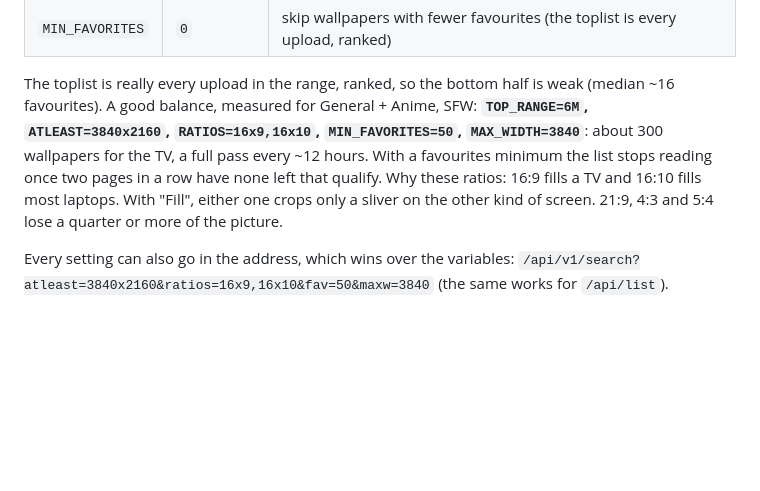
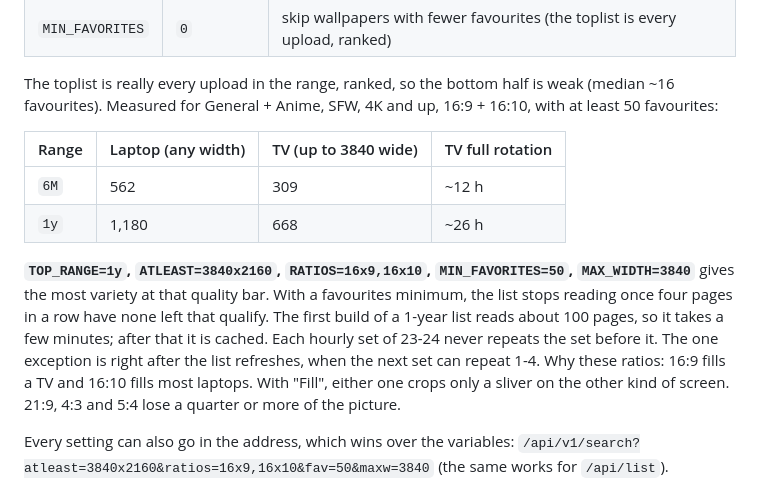
Before and after one commit to muknan/omae-wa-mou-debloated, a Markdown page: docs/06-launcher-and-wallpapers.md, the part around the change. GitHub-like rendering; blank space fills up the shorter version.

Commit message:
Docs: 1-year toplist numbers and recommendation
Co-Authored-By: Claude Opus 5.5 <noreply@anthropic.com>

```diff
--- a/docs/06-launcher-and-wallpapers.md
+++ b/docs/06-launcher-and-wallpapers.md
@@ -85,11 +85,20 @@ environment variables:
 | `MIN_FAVORITES` | `0` | skip wallpapers with fewer favourites (the toplist is every upload, ranked) |
 
 The toplist is really every upload in the range, ranked, so the bottom half is weak (median ~16 favourites).
-A good balance, measured for General + Anime, SFW: **`TOP_RANGE=6M`, `ATLEAST=3840x2160`, `RATIOS=16x9,16x10`,
-`MIN_FAVORITES=50`, `MAX_WIDTH=3840`**: about 300 wallpapers for the TV, a full pass every ~12 hours. With a
-favourites minimum the list stops reading once two pages in a row have none left that qualify. Why these ratios:
-16:9 fills a TV and 16:10 fills most laptops. With "Fill", either one crops only a sliver on the other kind of
-screen. 21:9, 4:3 and 5:4 lose a quarter or more of the picture.
+Measured for General + Anime, SFW, 4K and up, 16:9 + 16:10, with at least 50 favourites:
+
+| Range | Laptop (any width) | TV (up to 3840 wide) | TV full rotation |
+|---|---|---|---|
+| `6M` | 562 | 309 | ~12 h |
+| `1y` | 1,180 | 668 | ~26 h |
+
+**`TOP_RANGE=1y`, `ATLEAST=3840x2160`, `RATIOS=16x9,16x10`, `MIN_FAVORITES=50`, `MAX_WIDTH=3840`** gives the most
+variety at that quality bar. With a favourites minimum, the list stops reading once four pages in a row have none
+left that qualify. The first build of a 1-year list reads about 100 pages, so it takes a few minutes; after that it
+is cached. Each hourly set of 23-24 never repeats the set before it. The one exception is right after the list
+refreshes, when the next set can repeat 1-4. Why these ratios: 16:9 fills a TV and 16:10 fills most laptops. With
+"Fill", either one crops only a sliver on the other kind of screen. 21:9, 4:3 and 5:4 lose a quarter or more of
+the picture.
 
 Every setting can also go in the address, which wins over the variables:
 `/api/v1/search?atleast=3840x2160&ratios=16x9,16x10&fav=50&maxw=3840` (the same works for `/api/list`).
```
Also changed, not shown: 1 other file.
